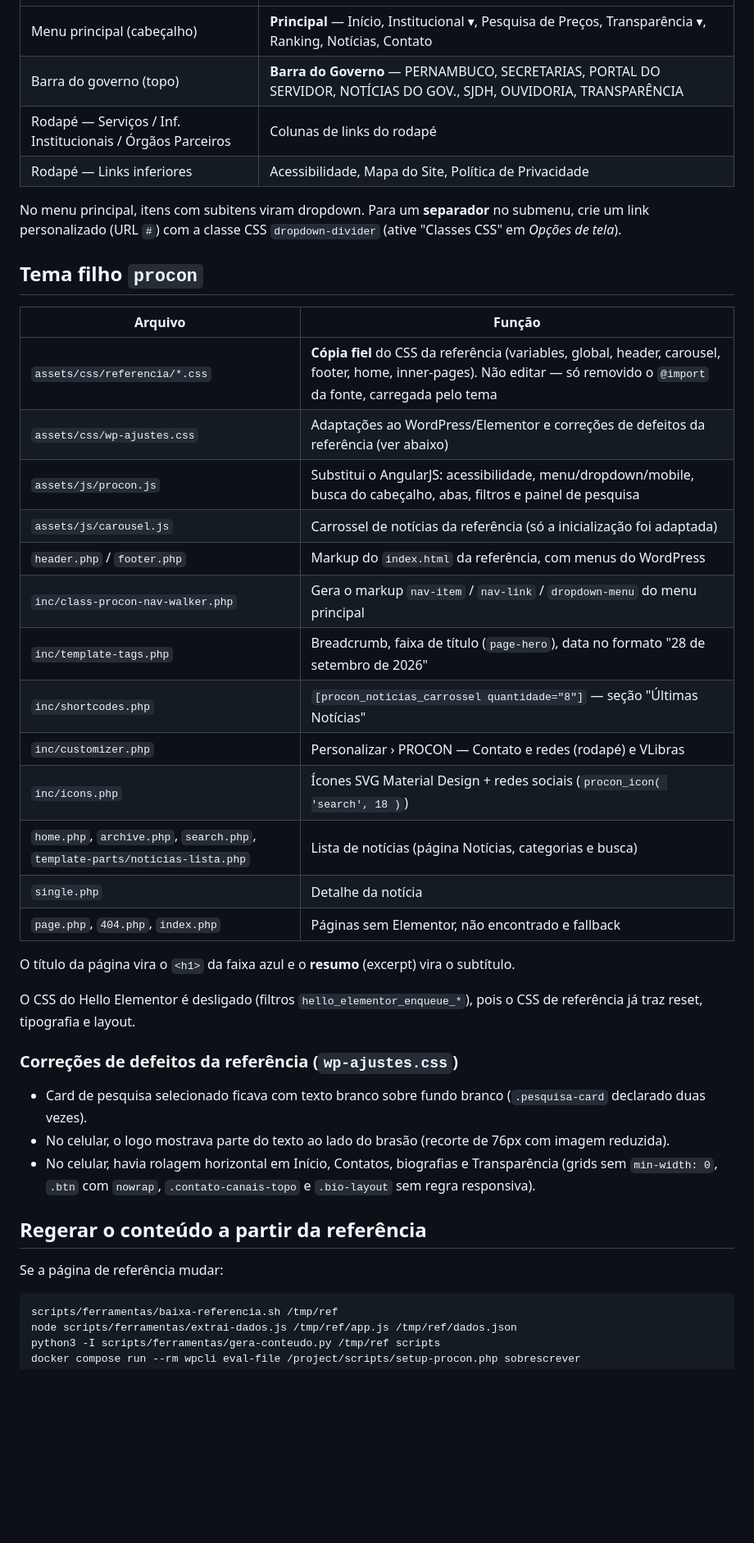
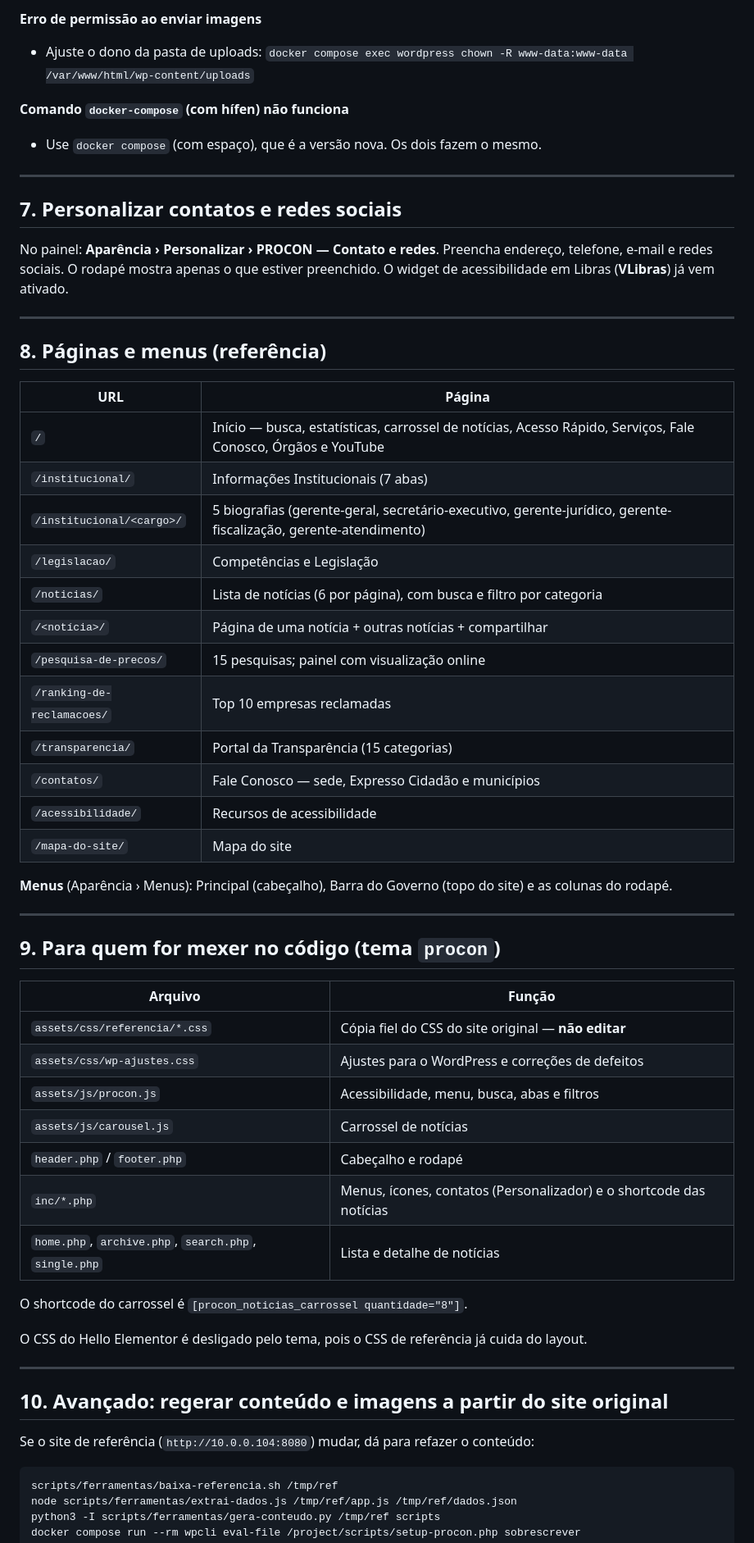
Before and after one commit to raul-franca/WordPress-Procon, a Markdown page: README.md, the part around one of its changes. Shown at 82% size. GitHub-like rendering; blank space fills up the shorter version.

````diff
--- a/README.md
+++ b/README.md
@@ -115,46 +217,63 @@ inserir widgets nativos do Elementor (que usam as cores/tipografias globais do K
+**Erro de permissão ao enviar imagens**
+- Ajuste o dono da pasta de uploads:
+  `docker compose exec wordpress chown -R www-data:www-data /var/www/html/wp-content/uploads`
+
+**Comando `docker-compose` (com hífen) não funciona**
+- Use `docker compose` (com espaço), que é a versão nova. Os dois fazem o mesmo.
+
+---
+
+## 7. Personalizar contatos e redes sociais
+
+No painel: **Aparência › Personalizar › PROCON — Contato e redes**.
+Preencha endereço, telefone, e-mail e redes sociais. O rodapé mostra apenas o que estiver
+preenchido. O widget de acessibilidade em Libras (**VLibras**) já vem ativado.
+
+---
+
+## 8. Páginas e menus (referência)
+
+| URL | Página |
 |---|---|
-| Menu principal (cabeçalho) | **Principal** — Início, Institucional ▾, Pesquisa de Preços, Transparência ▾, Ranking, Notícias, Contato |
-| Barra do governo (topo) | **Barra do Governo** — PERNAMBUCO, SECRETARIAS, PORTAL DO SERVIDOR, NOTÍCIAS DO GOV., SJDH, OUVIDORIA, TRANSPARÊNCIA |
-| Rodapé — Serviços / Inf. Institucionais / Órgãos Parceiros | Colunas de links do rodapé |
-| Rodapé — Links inferiores | Acessibilidade, Mapa do Site, Política de Privacidade |
+| `/` | Início — busca, estatísticas, carrossel de notícias, Acesso Rápido, Serviços, Fale Conosco, Órgãos e YouTube |
+| `/institucional/` | Informações Institucionais (7 abas) |
+| `/institucional/<cargo>/` | 5 biografias (gerente-geral, secretário-executivo, gerente-jurídico, gerente-fiscalização, gerente-atendimento) |
+| `/legislacao/` | Competências e Legislação |
+| `/noticias/` | Lista de notícias (6 por página), com busca e filtro por categoria |
+| `/<notícia>/` | Página de uma notícia + outras notícias + compartilhar |
+| `/pesquisa-de-precos/` | 15 pesquisas; painel com visualização online |
+| `/ranking-de-reclamacoes/` | Top 10 empresas reclamadas |
+| `/transparencia/` | Portal da Transparência (15 categorias) |
+| `/contatos/` | Fale Conosco — sede, Expresso Cidadão e municípios |
+| `/acessibilidade/` | Recursos de acessibilidade |
+| `/mapa-do-site/` | Mapa do site |
 
-No menu principal, itens com subitens viram dropdown. Para um **separador** no submenu, crie um
-link personalizado (URL `#`) com a classe CSS `dropdown-divider` (ative "Classes CSS" em
-*Opções de tela*).
+**Menus** (Aparência › Menus): Principal (cabeçalho), Barra do Governo (topo do site) e as
+colunas do rodapé.
 
-## Tema filho `procon`
+---
+
+## 9. Para quem for mexer no código (tema `procon`)
 
 | Arquivo | Função |
 |---|---|
-| `assets/css/referencia/*.css` | **Cópia fiel** do CSS da referência (variables, global, header, carousel, footer, home, inner-pages). Não editar — só removido o `@import` da fonte, carregada pelo tema |
-| `assets/css/wp-ajustes.css` | Adaptações ao WordPress/Elementor e correções de defeitos da referência (ver abaixo) |
-| `assets/js/procon.js` | Substitui o AngularJS: acessibilidade, menu/dropdown/mobile, busca do cabeçalho, abas, filtros e painel de pesquisa |
-| `assets/js/carousel.js` | Carrossel de notícias da referência (só a inicialização foi adaptada) |
-| `header.php` / `footer.php` | Markup do `index.html` da referência, com menus do WordPress |
-| `inc/class-procon-nav-walker.php` | Gera o markup `nav-item` / `nav-link` / `dropdown-menu` do menu principal |
-| `inc/template-tags.php` | Breadcrumb, faixa de título (`page-hero`), data no formato "28 de setembro de 2026" |
-| `inc/shortcodes.php` | `[procon_noticias_carrossel quantidade="8"]` — seção "Últimas Notícias" |
-| `inc/customizer.php` | Personalizar › PROCON — Contato e redes (rodapé) e VLibras |
-| `inc/icons.php` | Ícones SVG Material Design + redes sociais (`procon_icon( 'search', 18 )`) |
-| `home.php`, `archive.php`, `search.php`, `template-parts/noticias-lista.php` | Lista de notícias (página Notícias, categorias e busca) |
-| `single.php` | Detalhe da notícia |
-| `page.php`, `404.php`, `index.php` | Páginas sem Elementor, não encontrado e fallback |
+| `assets/css/referencia/*.css` | Cópia fiel do CSS do site original — **não editar** |
+| `assets/css/wp-ajustes.css` | Ajustes para o WordPress e correções de defeitos |
+| `assets/js/procon.js` | Acessibilidade, menu, busca, abas e filtros |
+| `assets/js/carousel.js` | Carrossel de notícias |
+| `header.php` / `footer.php` | Cabeçalho e rodapé |
+| `inc/*.php` | Menus, ícones, contatos (Personalizador) e o shortcode das notícias |
+| `home.php`, `archive.php`, `search.php`, `single.php` | Lista e detalhe de notícias |
 
-O título da página vira o `<h1>` da faixa azul e o **resumo** (excerpt) vira o subtítulo.
+O shortcode do carrossel é `[procon_noticias_carrossel quantidade="8"]`.
 
-O CSS do Hello Elementor é desligado (filtros `hello_elementor_enqueue_*`), pois o CSS de
-referência já traz reset, tipografia e layout.
+O CSS do Hello Elementor é desligado pelo tema, pois o CSS de referência já cuida do layout.
 
-### Correções de defeitos da referência (`wp-ajustes.css`)
+---
 
-- Card de pesquisa selecionado ficava com texto branco sobre fundo branco (`.pesquisa-card` declarado duas vezes).
-- No celular, o logo mostrava parte do texto ao lado do brasão (recorte de 76px com imagem reduzida).
-- No celular, havia rolagem horizontal em Início, Contatos, biografias e Transparência
-  (grids sem `min-width: 0`, `.btn` com `nowrap`, `.contato-canais-topo` e `.bio-layout` sem regra responsiva).
+## 10. Avançado: regerar conteúdo e imagens a partir do site original
 
-## Regerar o conteúdo a partir da referência
-
-Se a página de referência mudar:
+Se o site de referência (`http://10.0.0.104:8080`) mudar, dá para refazer o conteúdo:
 
 ```bash
 scripts/ferramentas/baixa-referencia.sh /tmp/ref
````
Also changed, not shown: other parts of README.md (+186 -80 lines).
